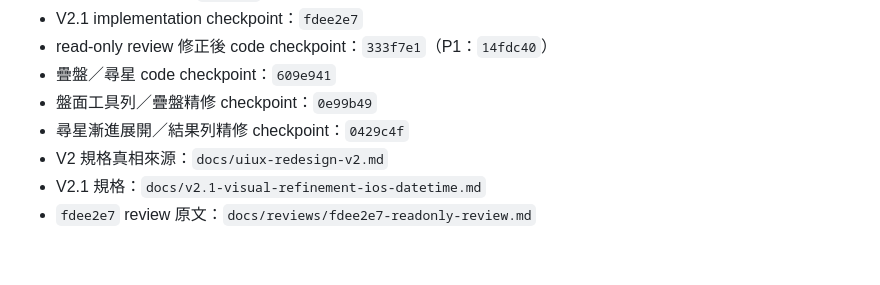
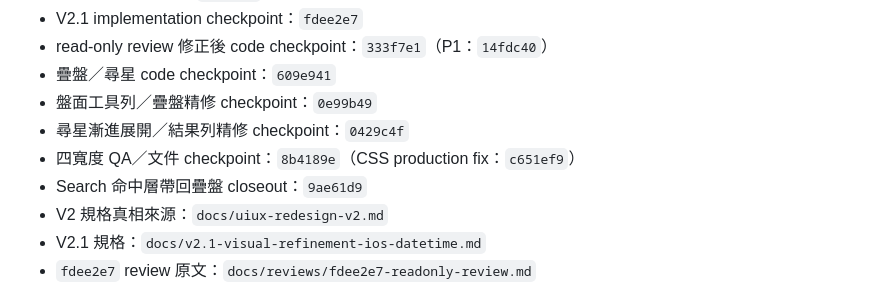
Before and after one commit to U1TR4man/xuankong-zibai, a Markdown page: docs/HANDOFF.md, the part around the change. Rendered like a GitHub page; blank space fills up the shorter version.

Commit message:
sync final UI polish handoff

```diff
--- a/docs/HANDOFF.md
+++ b/docs/HANDOFF.md
@@ -12,6 +12,8 @@
 - 疊盤／尋星 code checkpoint：`609e941`
 - 盤面工具列／疊盤精修 checkpoint：`0e99b49`
 - 尋星漸進展開／結果列精修 checkpoint：`0429c4f`
+- 四寬度 QA／文件 checkpoint：`8b4189e`（CSS production fix：`c651ef9`）
+- Search 命中層帶回疊盤 closeout：`9ae61d9`
 - V2 規格真相來源：`docs/uiux-redesign-v2.md`
 - V2.1 規格：`docs/v2.1-visual-refinement-ios-datetime.md`
 - `fdee2e7` review 原文：`docs/reviews/fdee2e7-readonly-review.md`
```
